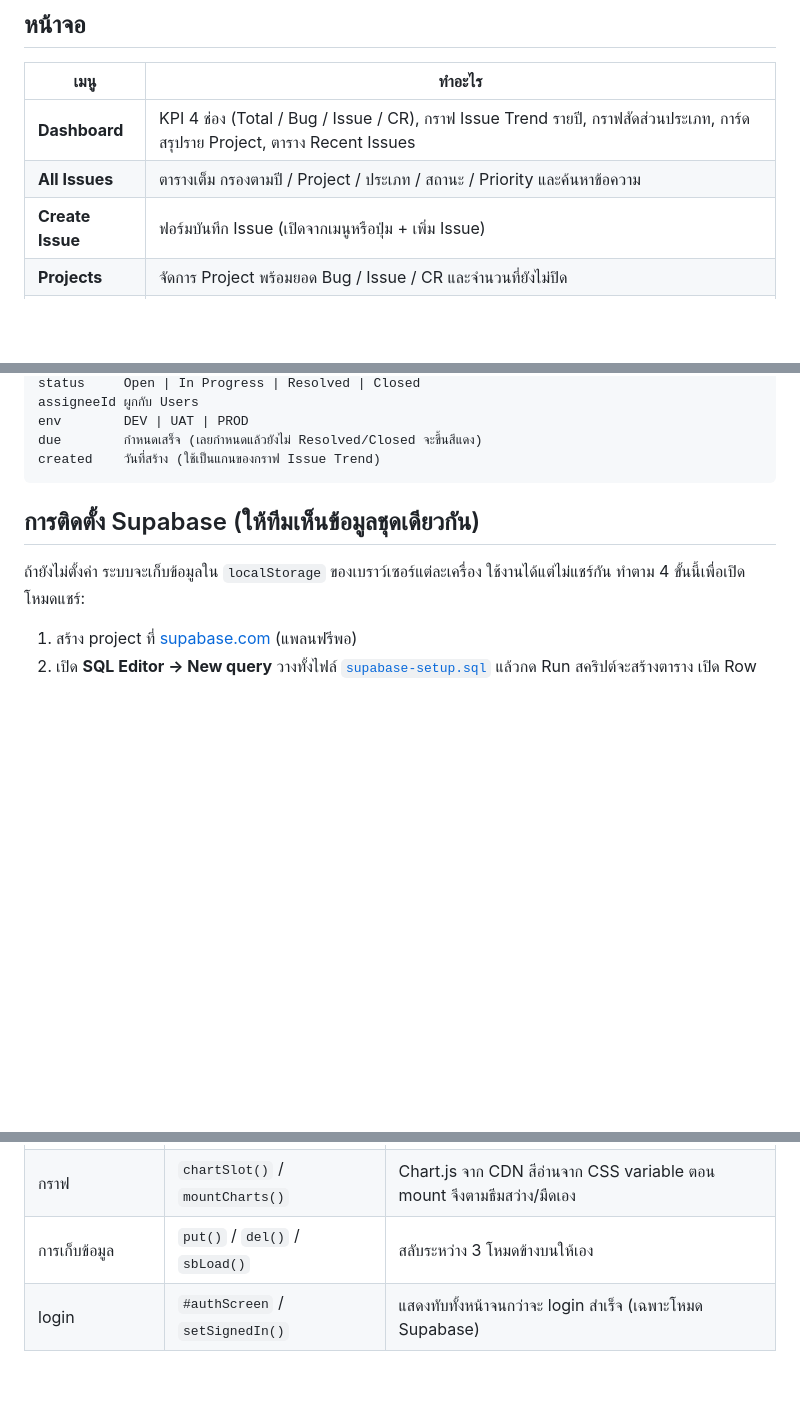
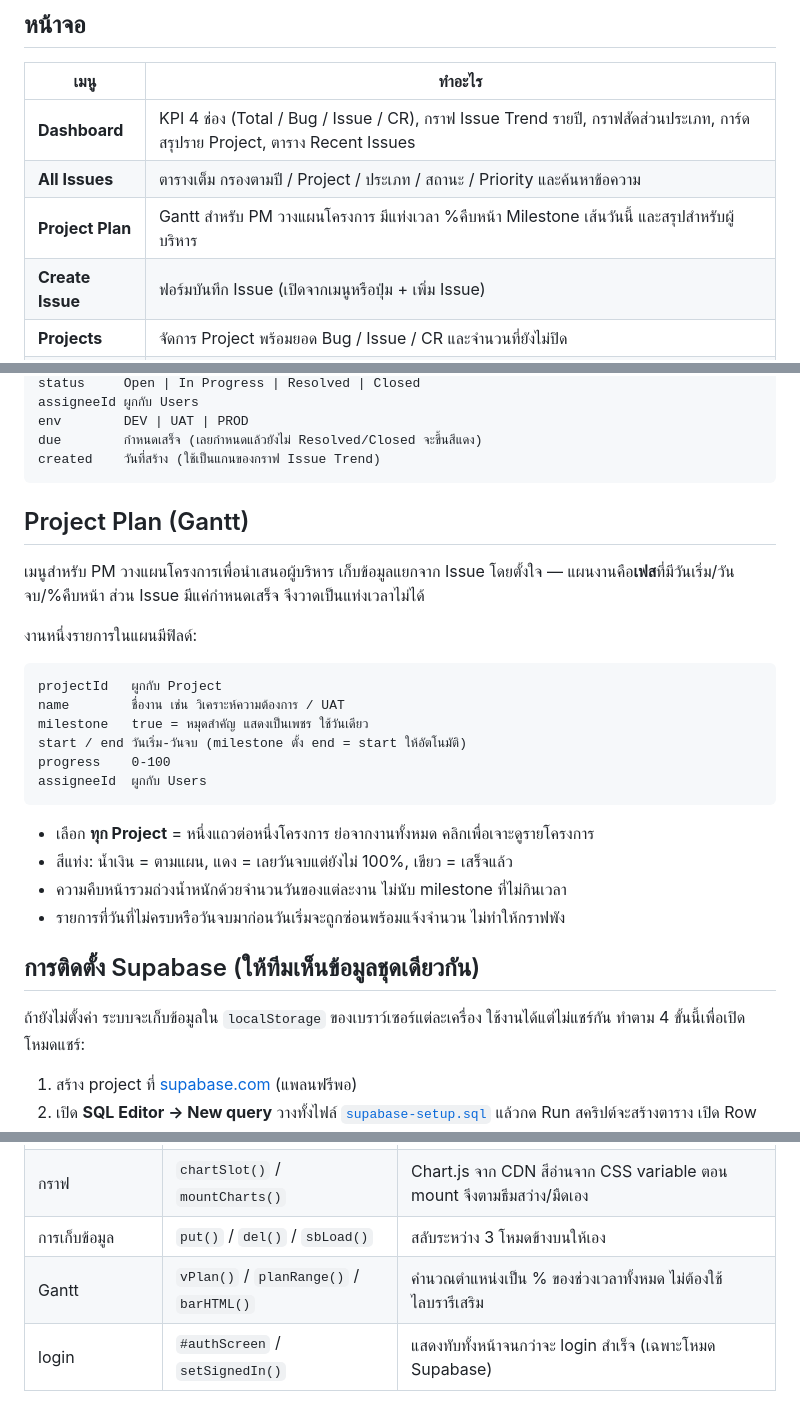
Before and after one commit to thanaphatritchana-cyber/issuetracker, a Markdown page: README.md, 3 parts joined by grey strips. GitHub-like rendering; blank space fills up the shorter version.

Commit message:
Document the Project Plan feature in the README
Co-Authored-By: Claude Opus 5 <noreply@anthropic.com>

````diff
--- a/README.md
+++ b/README.md
@@ -12,6 +12,7 @@
 |---|---|
 | **Dashboard** | KPI 4 ช่อง (Total / Bug / Issue / CR), กราฟ Issue Trend รายปี, กราฟสัดส่วนประเภท, การ์ดสรุปราย Project, ตาราง Recent Issues |
 | **All Issues** | ตารางเต็ม กรองตามปี / Project / ประเภท / สถานะ / Priority และค้นหาข้อความ |
+| **Project Plan** | Gantt สำหรับ PM วางแผนโครงการ มีแท่งเวลา %คืบหน้า Milestone เส้นวันนี้ และสรุปสำหรับผู้บริหาร |
 | **Create Issue** | ฟอร์มบันทึก Issue (เปิดจากเมนูหรือปุ่ม + เพิ่ม Issue) |
 | **Projects** | จัดการ Project พร้อมยอด Bug / Issue / CR และจำนวนที่ยังไม่ปิด |
 | **Users** | รายชื่อที่ใช้เลือกเป็น Assignee |
@@ -33,6 +34,27 @@ env        DEV | UAT | PROD
 due        กำหนดเสร็จ (เลยกำหนดแล้วยังไม่ Resolved/Closed จะขึ้นสีแดง)
 created    วันที่สร้าง (ใช้เป็นแกนของกราฟ Issue Trend)
 ```
+
+## Project Plan (Gantt)
+
+เมนูสำหรับ PM วางแผนโครงการเพื่อนำเสนอผู้บริหาร เก็บข้อมูลแยกจาก Issue โดยตั้งใจ —
+แผนงานคือ**เฟส**ที่มีวันเริ่ม/วันจบ/%คืบหน้า ส่วน Issue มีแค่กำหนดเสร็จ จึงวาดเป็นแท่งเวลาไม่ได้
+
+งานหนึ่งรายการในแผนมีฟิลด์:
+
+```
+projectId   ผูกกับ Project
+name        ชื่องาน เช่น วิเคราะห์ความต้องการ / UAT
+milestone   true = หมุดสำคัญ แสดงเป็นเพชร ใช้วันเดียว
+start / end วันเริ่ม-วันจบ (milestone ตั้ง end = start ให้อัตโนมัติ)
+progress    0-100
+assigneeId  ผูกกับ Users
+```
+
+- เลือก **ทุก Project** = หนึ่งแถวต่อหนึ่งโครงการ ย่อจากงานทั้งหมด คลิกเพื่อเจาะดูรายโครงการ
+- สีแท่ง: น้ำเงิน = ตามแผน, แดง = เลยวันจบแต่ยังไม่ 100%, เขียว = เสร็จแล้ว
+- ความคืบหน้ารวมถ่วงน้ำหนักด้วยจำนวนวันของแต่ละงาน ไม่นับ milestone ที่ไม่กินเวลา
+- รายการที่วันที่ไม่ครบหรือวันจบมาก่อนวันเริ่มจะถูกซ่อนพร้อมแจ้งจำนวน ไม่ทำให้กราฟพัง
 
 ## การติดตั้ง Supabase (ให้ทีมเห็นข้อมูลชุดเดียวกัน)
 
@@ -83,6 +105,7 @@ const SUPA_KEY='eyJhbGciOi...';
 | ตัวกรอง | `UI` / `filtered()` / `filterBar()` | ตัวกรองชุดเดียวใช้ร่วมกันทั้ง Dashboard และ All Issues |
 | กราฟ | `chartSlot()` / `mountCharts()` | Chart.js จาก CDN สีอ่านจาก CSS variable ตอน mount จึงตามธีมสว่าง/มืดเอง |
 | การเก็บข้อมูล | `put()` / `del()` / `sbLoad()` | สลับระหว่าง 3 โหมดข้างบนให้เอง |
+| Gantt | `vPlan()` / `planRange()` / `barHTML()` | คำนวณตำแหน่งเป็น % ของช่วงเวลาทั้งหมด ไม่ต้องใช้ไลบรารีเสริม |
 | login | `#authScreen` / `setSignedIn()` | แสดงทับทั้งหน้าจนกว่าจะ login สำเร็จ (เฉพาะโหมด Supabase) |
 
 ## ข้อควรรู้
````
